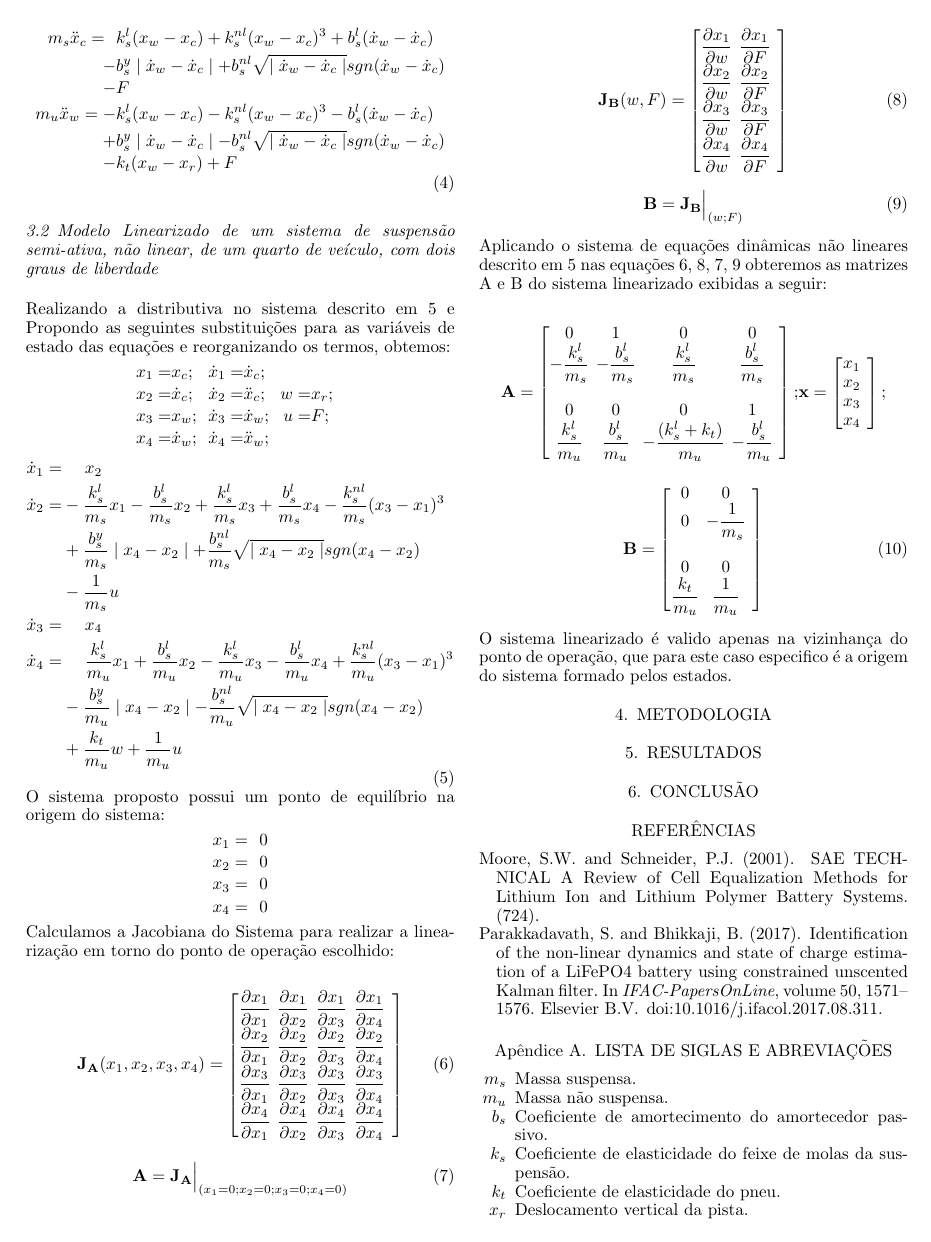
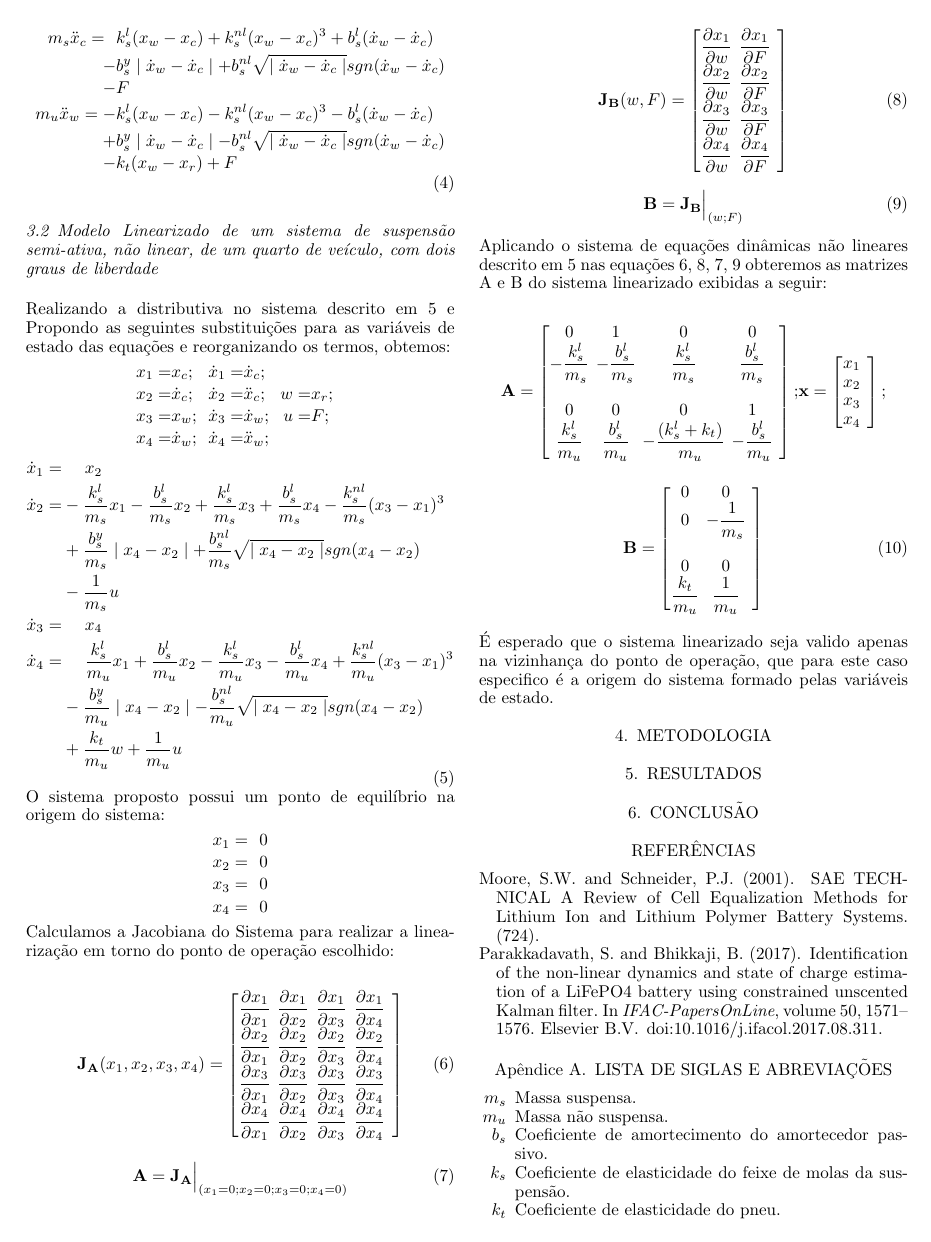
Before and after one commit to charlesqp/IntroTSL_NLinear_quarter_carr, a LaTeX document (sbaconf.tex): page 3 of 4. Compiled offline with pdfLaTeX.

Commit message:
Updates from Overleaf

```diff
--- a/sbaconf.tex
+++ b/sbaconf.tex
@@ -285,7 +285,7 @@ Minas Gerais - Av. Antônio Carlos 6627, 31270-901, Belo Horizonte, MG, Brasil\\
     \end{split}
     \end{equation}
 
-    O sistema linearizado é valido apenas na vizinhança do ponto de operação, que para este caso especifico é a origem do sistema formado pelos estados.
+    É esperado que o  sistema linearizado seja valido apenas na vizinhança do ponto de operação, que para este caso especifico é a origem do sistema formado pelas variáveis de estado.
 
     \section{Metodologia}
     \section{Resultados}
```
